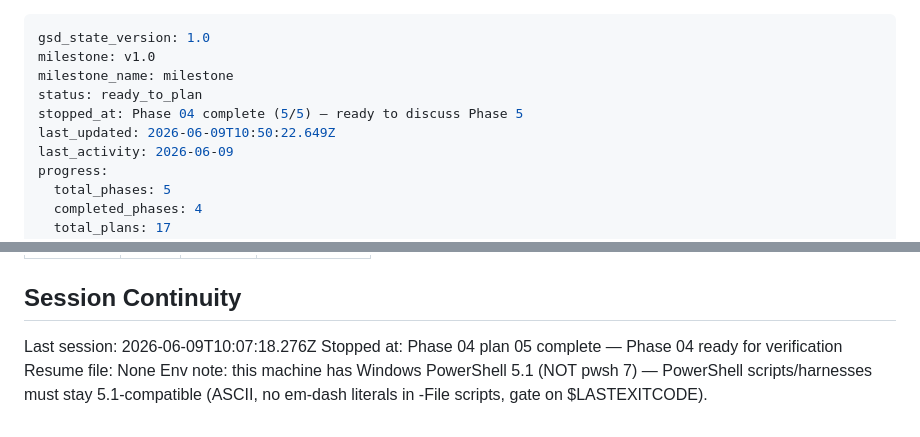
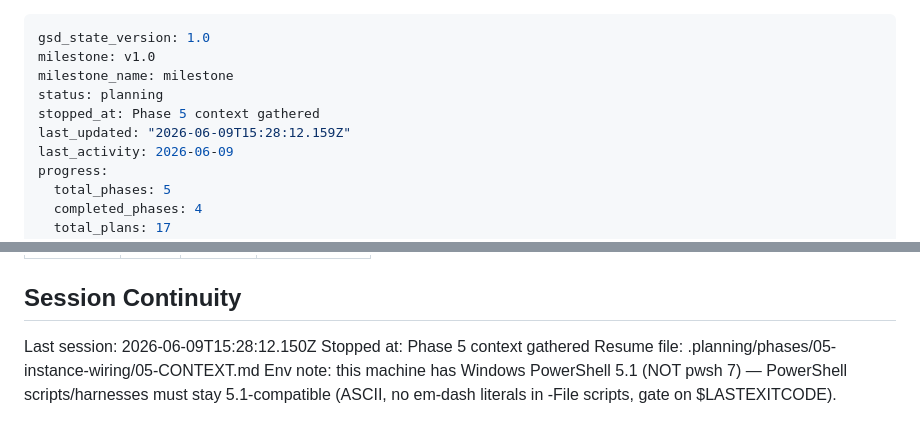
Before and after one commit to danitrrga/nightguard-control, a Markdown page: .planning/STATE.md, 2 parts joined by grey strips. Rendered like a GitHub page.

Commit message:
docs(state): record phase 5 context session

```diff
--- a/.planning/STATE.md
+++ b/.planning/STATE.md
@@ -2,9 +2,9 @@
 gsd_state_version: 1.0
 milestone: v1.0
 milestone_name: milestone
-status: ready_to_plan
-stopped_at: Phase 04 complete (5/5) — ready to discuss Phase 5
-last_updated: 2026-06-09T10:50:22.649Z
+status: planning
+stopped_at: Phase 5 context gathered
+last_updated: "2026-06-09T15:28:12.159Z"
 last_activity: 2026-06-09
 progress:
   total_phases: 5
@@ -128,7 +128,7 @@ Items acknowledged and carried forward from previous milestone close:
 
 ## Session Continuity
 
-Last session: 2026-06-09T10:07:18.276Z
-Stopped at: Phase 04 plan 05 complete — Phase 04 ready for verification
-Resume file: None
+Last session: 2026-06-09T15:28:12.150Z
+Stopped at: Phase 5 context gathered
+Resume file: .planning/phases/05-instance-wiring/05-CONTEXT.md
 Env note: this machine has Windows PowerShell 5.1 (NOT pwsh 7) — PowerShell scripts/harnesses must stay 5.1-compatible (ASCII, no em-dash literals in -File scripts, gate on $LASTEXITCODE).
```
